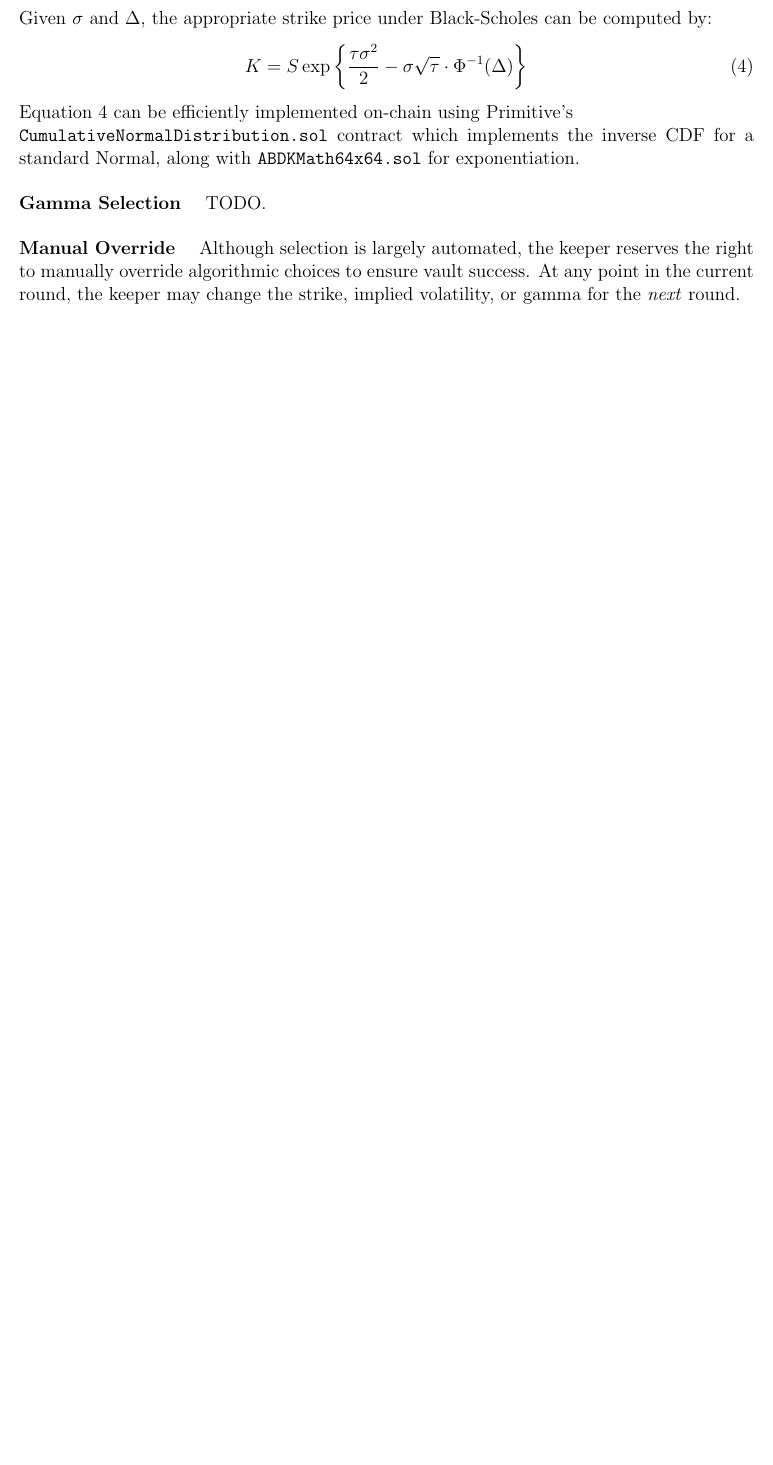
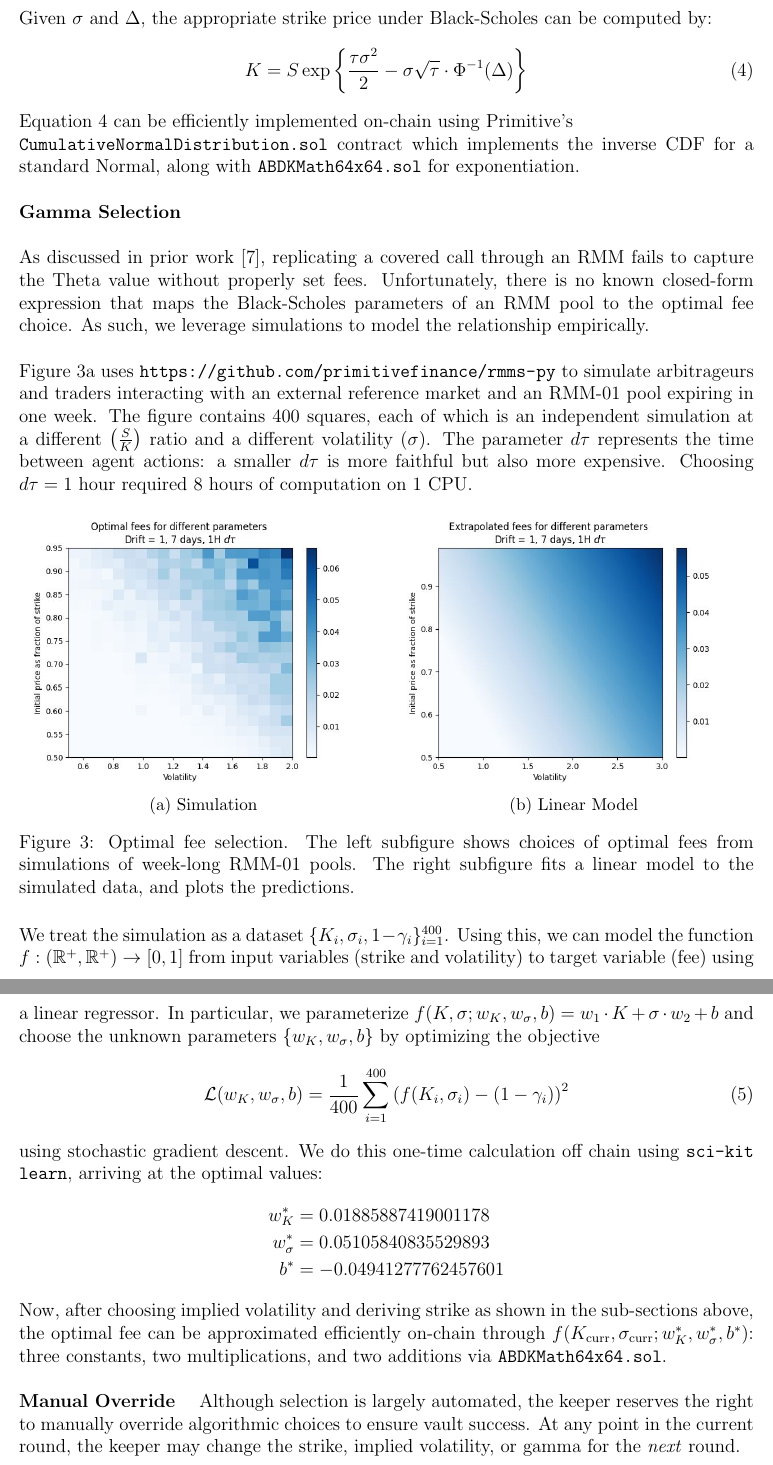
Before and after one commit to pareto-xyz/pareto-theta-vault-whitepaper, a LaTeX paper (main.tex): part of page 13 of 15 before the commit and two parts of pages 13 and 14 of 16 after it, the two joined at a grey line, cut so that both start at the same text, the shorter picture padded with empty space. Compiled offline with pdfLaTeX.

Commit message:
add optimal fee computation

```diff
--- a/main.tex
+++ b/main.tex
@@ -245,7 +245,46 @@ Given $\sigma$ and $\Delta$, the appropriate strike price under Black-Scholes ca
 \end{equation}
 Equation~\ref{eq:strike} can be efficiently implemented on-chain using Primitive's\newline \texttt{CumulativeNormalDistribution.sol} contract which implements the inverse CDF for a standard Normal, along with \texttt{ABDKMath64x64.sol} for exponentiation.
 
-\textbf{Gamma Selection}$\quad$ TODO.
+\textbf{Gamma Selection}$\quad$
+
+As discussed in prior work \cite{angeris2021replicating}, replicating a covered call through an RMM fails to capture the Theta value without properly set fees.
+Unfortunately, there is no known closed-form expression that maps the Black-Scholes parameters of an RMM pool to the optimal fee choice.
+As such, we leverage simulations to model the relationship empirically.
+
+Figure~\ref{fig:fee:simulation} uses \url{https://github.com/primitivefinance/rmms-py} to simulate arbitrageurs and traders interacting with an external reference market and an RMM-01 pool expiring in one week. The figure contains 400 squares, each of which is an independent simulation at a different $\left(\frac{S}{K}\right)$ ratio and a different volatility ($\sigma$). The parameter $d\tau$ represents the time between agent actions: a smaller $d\tau$ is more faithful but also more expensive. Choosing $d\tau = 1$ hour required 8 hours of computation on 1 CPU.
+
+\begin{figure}[h!]
+    \centering
+    \hfill
+    \begin{subfigure}[b]{0.49\textwidth}
+        \centering
+        \includegraphics[width=\textwidth]{fee/simulation.png}
+        \caption{Simulation}
+        \label{fig:fee:simulation}
+    \end{subfigure}
+    \hfill
+    \begin{subfigure}[b]{0.49\textwidth}
+        \centering
+        \includegraphics[width=\textwidth]{fee/reconstruction.png}
+        \caption{Linear Model}
+        \label{fig:fee:reconstruction}
+    \end{subfigure}
+    \caption{Optimal fee selection. The left subfigure shows choices of optimal fees from simulations of week-long RMM-01 pools. The right subfigure fits a linear model to the simulated data, and plots the predictions.}
+    \label{fig:fee}
+\end{figure}
+
+We treat the simulation as a dataset $\{K_i, \sigma_i, 1 - \gamma_i\}_{i=1}^{400}$. Using this, we can model the function $f: (\mathbb{R}^+, \mathbb{R}^+) \rightarrow [0,1]$ from input variables (strike and volatility) to target variable (fee) using a linear regressor. In particular, we parameterize $f(K, \sigma; w_K, w_\sigma, b) = w_1 \cdot K + \sigma \cdot w_2 + b$ and choose the unknown parameters $\{w_K, w_\sigma, b\}$ by optimizing the objective
+\begin{equation}
+\mathcal{L}(w_K, w_\sigma, b) = \frac{1}{400}\sum_{i=1}^{400} \left(f(K_i, \sigma_i) - (1 - \gamma_i) \right)^2
+\label{eq:loss}
+\end{equation}
+using stochastic gradient descent. We do this one-time calculation off chain using \texttt{sci-kit learn}, arriving at the optimal values:
+\begin{align*}
+w^*_K &= 0.01885887419001178 \\
+w^*_\sigma &= 0.05105840835529893 \\
+b^* &= -0.04941277762457601
+\end{align*}
+Now, after choosing implied volatility and deriving strike as shown in the sub-sections above, the optimal fee can be approximated efficiently on-chain through $f(K_{\textup{curr}}, \sigma_{\textup{curr}}; w^*_K, w^*_\sigma, b^*)$: three constants, two multiplications, and two additions via \texttt{ABDKMath64x64.sol}.
 
 \textbf{Manual Override}$\quad$ Although selection is largely automated, the keeper reserves the right to manually override algorithmic choices to ensure vault success. At any point in the current round, the keeper may change the strike, implied volatility, or gamma for the \textit{next} round.
 
```
Also changed, not shown: main.bib (+0 -7 lines), images/fee/reconstruction.png (added), images/fee/simulation.png (added), main.tex (2 more changed lines).
